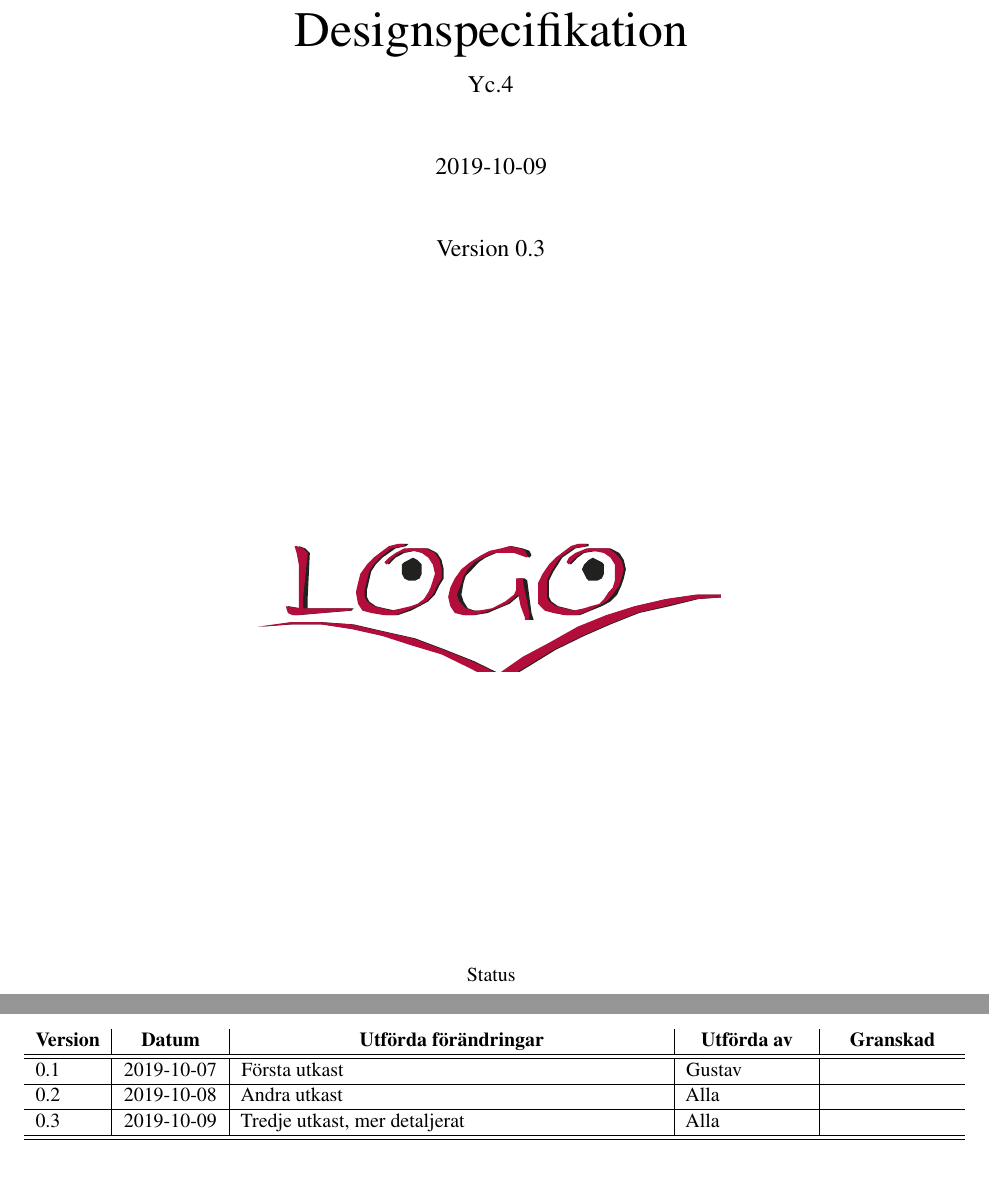
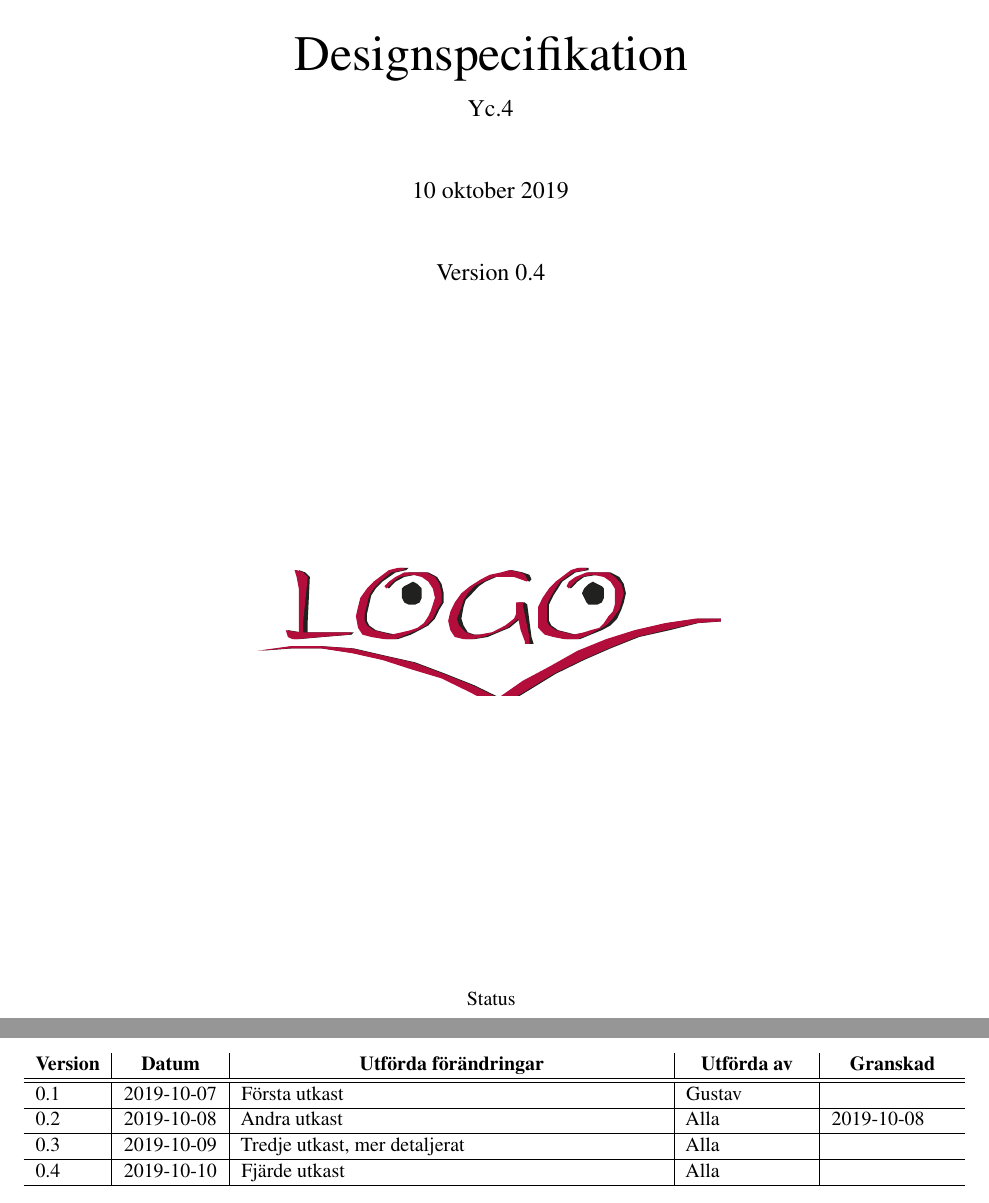
Before and after one commit to sornas/tfyy51, a LaTeX document (Dokument/Designspec/root.tex): two parts of pages 1 and 4 of 11, joined at a grey line, cut so that both start at the same text. Compiled offline with pdfLaTeX.

Commit message:
Metadata 0.4

```diff
--- a/Dokument/Designspec/root.tex
+++ b/Dokument/Designspec/root.tex
@@ -10,8 +10,8 @@
 % Configure the document
 \title{Designspecifikation}
 \author{Yc.4}
-\date{2019-10-09}
-\version{0.3}
+\date{\today}
+\version{0.4}
 
 \reviewed{}{}
 \approved{}{}
@@ -65,9 +65,9 @@
   \hline
   \hline
   0.1 & 2019-10-07 & Första utkast & Gustav & \\\hline
-  0.2 & 2019-10-08 & Andra utkast & Alla & \\\hline
+  0.2 & 2019-10-08 & Andra utkast & Alla & 2019-10-08 \\\hline
   0.3 & 2019-10-09 & Tredje utkast, mer detaljerat & Alla & \\\hline
-  \hline
+  0.4 & 2019-10-10 & Fjärde utkast & Alla & \\\hline
 \end{tabular}
 
 \cleardoublepage
```
